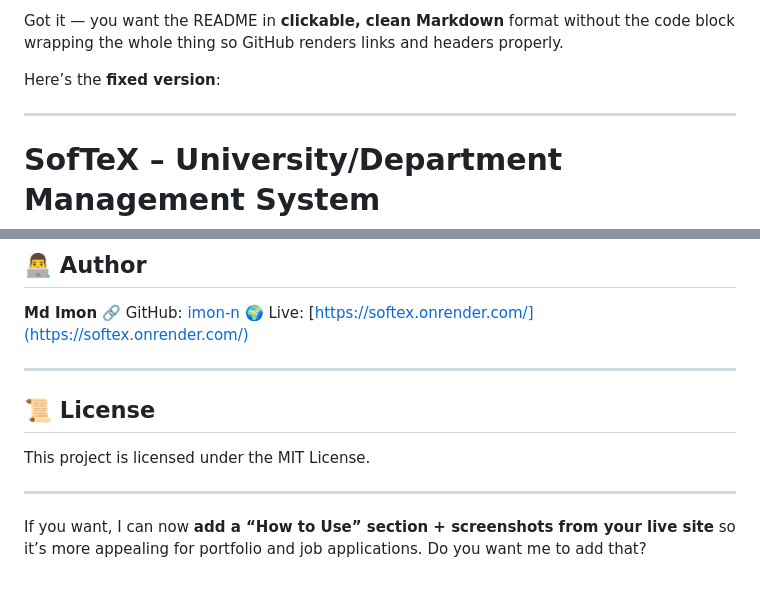
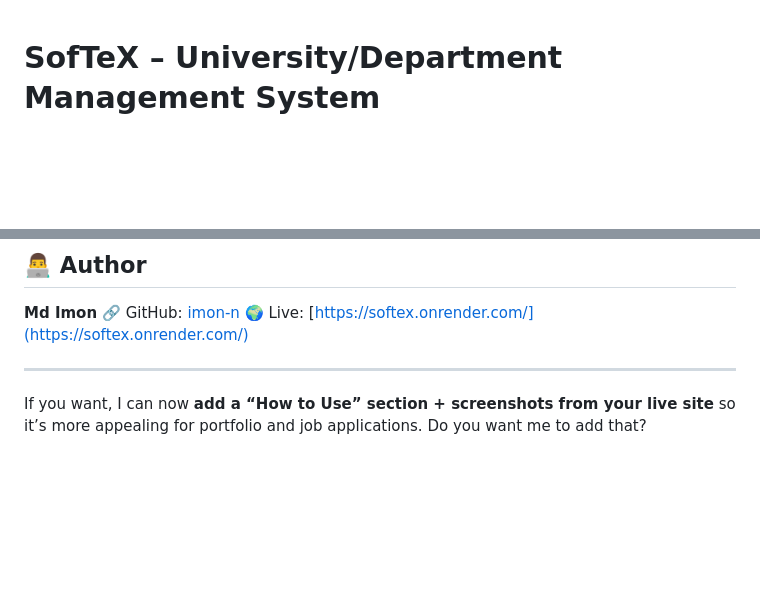
Before and after one commit to imon-n/SofTeX, a Markdown page: README.md, 2 parts joined by grey strips. Drawn GitHub-style; blank space fills up the shorter version.

```diff
--- a/README.md
+++ b/README.md
@@ -1,8 +1,3 @@
-Got it — you want the README in **clickable, clean Markdown** format without the code block wrapping the whole thing so GitHub renders links and headers properly.
-
-Here’s the **fixed version**:
-
----
 
 # SofTeX – University/Department Management System
 
@@ -126,11 +120,5 @@ softex/
 
 ---
 
-## 📜 License
-
-This project is licensed under the MIT License.
-
----
-
 If you want, I can now **add a “How to Use” section + screenshots from your live site** so it’s more appealing for portfolio and job applications.
 Do you want me to add that?
```
Also changed, not shown: other parts of README.md (+0 -1 lines).
